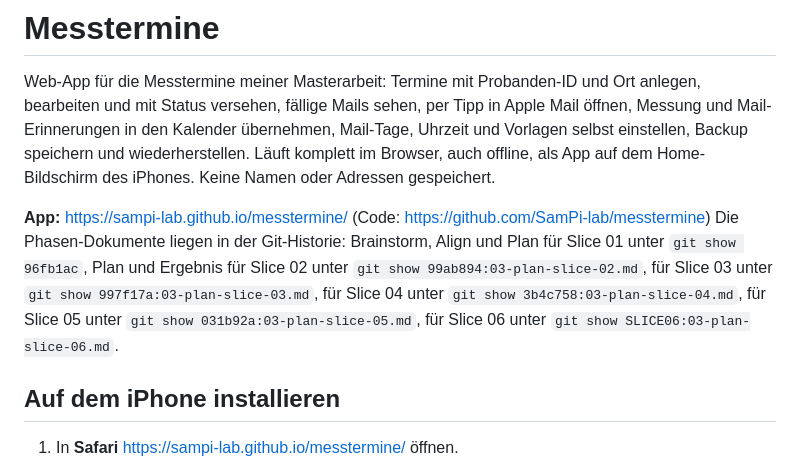
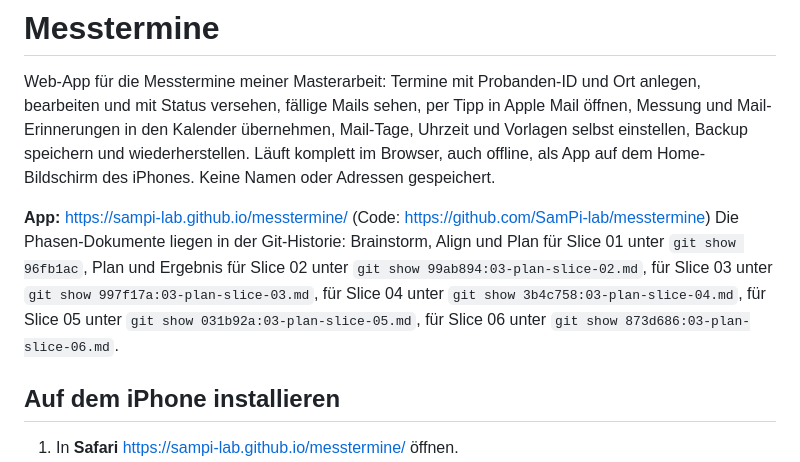
Before and after one commit to SamPi-lab/messtermine, a Markdown page: README.md, the part around the change. GitHub-like rendering.

Commit message:
docs: Phasen-Dokument Slice 06 entfernen, Verweis in README
Co-Authored-By: Claude Opus 5.5 <noreply@anthropic.com>

```diff
--- a/README.md
+++ b/README.md
@@ -2,7 +2,7 @@
 
 Web-App für die Messtermine meiner Masterarbeit: Termine mit Probanden-ID und Ort anlegen, bearbeiten und mit Status versehen, fällige Mails sehen, per Tipp in Apple Mail öffnen, Messung und Mail-Erinnerungen in den Kalender übernehmen, Mail-Tage, Uhrzeit und Vorlagen selbst einstellen, Backup speichern und wiederherstellen. Läuft komplett im Browser, auch offline, als App auf dem Home-Bildschirm des iPhones. Keine Namen oder Adressen gespeichert.
 
-**App:** https://sampi-lab.github.io/messtermine/ (Code: https://github.com/SamPi-lab/messtermine) Die Phasen-Dokumente liegen in der Git-Historie: Brainstorm, Align und Plan für Slice 01 unter `git show 96fb1ac`, Plan und Ergebnis für Slice 02 unter `git show 99ab894:03-plan-slice-02.md`, für Slice 03 unter `git show 997f17a:03-plan-slice-03.md`, für Slice 04 unter `git show 3b4c758:03-plan-slice-04.md`, für Slice 05 unter `git show 031b92a:03-plan-slice-05.md`, für Slice 06 unter `git show SLICE06:03-plan-slice-06.md`.
+**App:** https://sampi-lab.github.io/messtermine/ (Code: https://github.com/SamPi-lab/messtermine) Die Phasen-Dokumente liegen in der Git-Historie: Brainstorm, Align und Plan für Slice 01 unter `git show 96fb1ac`, Plan und Ergebnis für Slice 02 unter `git show 99ab894:03-plan-slice-02.md`, für Slice 03 unter `git show 997f17a:03-plan-slice-03.md`, für Slice 04 unter `git show 3b4c758:03-plan-slice-04.md`, für Slice 05 unter `git show 031b92a:03-plan-slice-05.md`, für Slice 06 unter `git show 873d686:03-plan-slice-06.md`.
 
 ## Auf dem iPhone installieren
 
```
Also changed, not shown: 03-plan-slice-06.md (deleted, +0 -127 lines).
